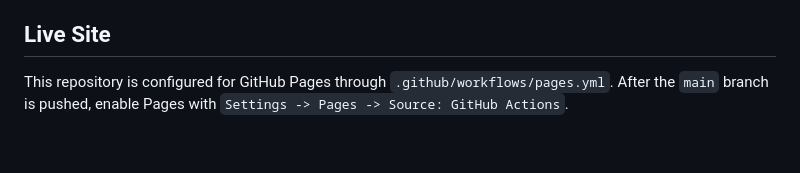
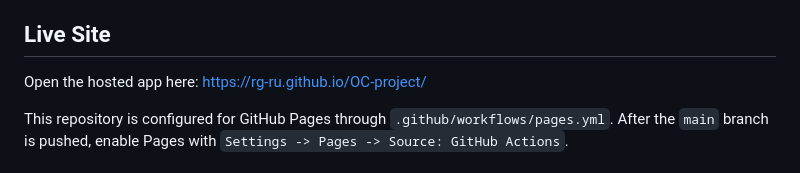
Before and after one commit to rg-ru/OC-project, a Markdown page: README.md, the part around the change. Rendered like a GitHub page; blank space fills up the shorter version.

Commit message:
Add live site link to README

```diff
--- a/README.md
+++ b/README.md
@@ -3,6 +3,8 @@
 Orthodox Companion is a web-first Progressive Web App for Eastern Orthodox Christian daily life. This first release turns the product brief into a hosted website with a responsive app shell, offline support, fasting calendar logic, feast countdowns, daily readings, quote generation, study progress, prayer requests, a church finder, library surfaces, a source-backed assistant prototype, admin surfaces, and GitHub Pages deployment automation.
 
 ## Live Site
+
+Open the hosted app here: [https://rg-ru.github.io/OC-project/](https://rg-ru.github.io/OC-project/)
 
 This repository is configured for GitHub Pages through `.github/workflows/pages.yml`. After the `main` branch is pushed, enable Pages with `Settings -> Pages -> Source: GitHub Actions`.
 
```
